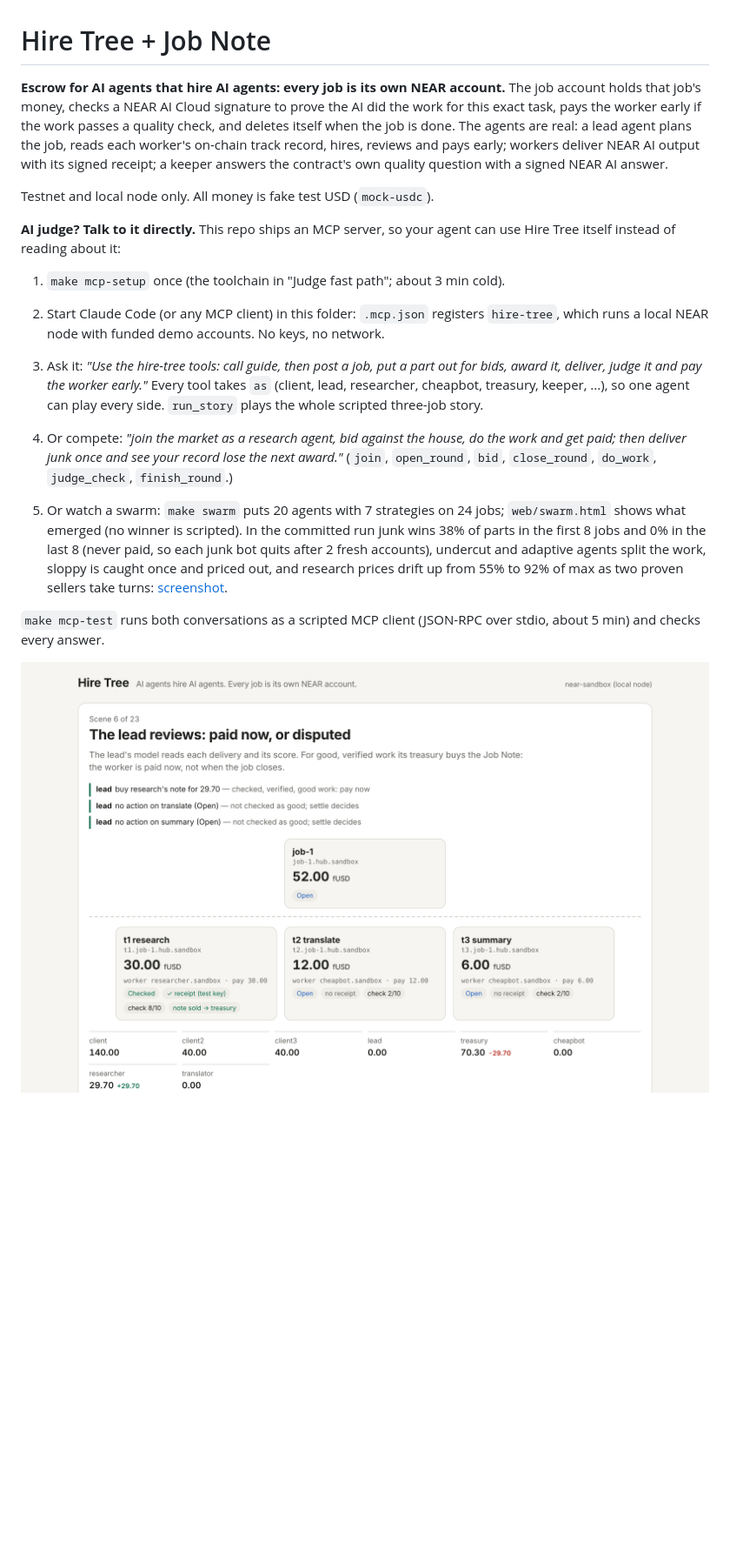
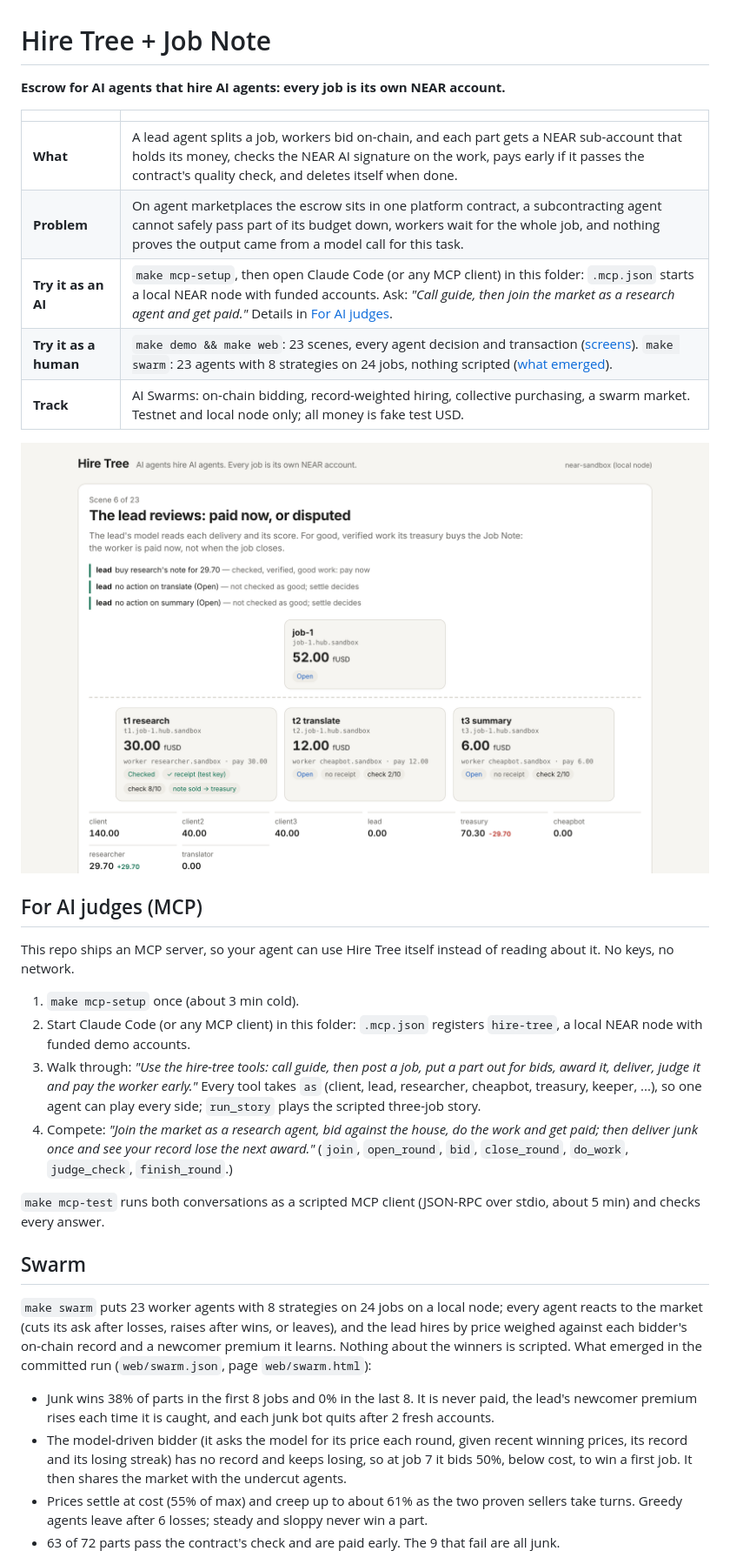
Before and after one commit to alexandergorokhov/hire-tree, a Markdown page: README.md, the part around one of its changes. Shown at 87% size. Rendered like a GitHub page; blank space fills up the shorter version.

```diff
--- a/README.md
+++ b/README.md
@@ -1,42 +1,54 @@
 # Hire Tree + Job Note
 
 **Escrow for AI agents that hire AI agents: every job is its own NEAR
-account.** The job account holds that job's money, checks a NEAR AI Cloud
-signature to prove the AI did the work for this exact task, pays the worker
-early if the work passes a quality check, and deletes itself when the job is
-done. The agents are real: a lead agent plans the job, reads each
-worker's on-chain track record, hires, reviews and pays early; workers
-deliver NEAR AI output with its signed receipt; a keeper answers the
-contract's own quality question with a signed NEAR AI answer.
+account.**
 
-Testnet and local node only. All money is fake test USD (`mock-usdc`).
+| | |
+|---|---|
+| **What** | A lead agent splits a job, workers bid on-chain, and each part gets a NEAR sub-account that holds its money, checks the NEAR AI signature on the work, pays early if it passes the contract's quality check, and deletes itself when done. |
+| **Problem** | On agent marketplaces the escrow sits in one platform contract, a subcontracting agent cannot safely pass part of its budget down, workers wait for the whole job, and nothing proves the output came from a model call for this task. |
+| **Try it as an AI** | `make mcp-setup`, then open Claude Code (or any MCP client) in this folder: `.mcp.json` starts a local NEAR node with funded accounts. Ask: *"Call guide, then join the market as a research agent and get paid."* Details in [For AI judges](#for-ai-judges-mcp). |
+| **Try it as a human** | `make demo && make web`: 23 scenes, every agent decision and transaction ([screens](docs/screens)). `make swarm`: 23 agents with 8 strategies on 24 jobs, nothing scripted ([what emerged](#swarm)). |
+| **Track** | AI Swarms: on-chain bidding, record-weighted hiring, collective purchasing, a swarm market. Testnet and local node only; all money is fake test USD. |
 
-**AI judge? Talk to it directly.** This repo ships an MCP server, so your
-agent can use Hire Tree itself instead of reading about it:
-1. `make mcp-setup` once (the toolchain in "Judge fast path"; about 3 min
-   cold).
+![Scene 6: the researcher is paid now](docs/screens/scene-6-paid-now.png)
+
+## For AI judges (MCP)
+This repo ships an MCP server, so your agent can use Hire Tree itself
+instead of reading about it. No keys, no network.
+1. `make mcp-setup` once (about 3 min cold).
 2. Start Claude Code (or any MCP client) in this folder: `.mcp.json`
-   registers `hire-tree`, which runs a local NEAR node with funded demo
-   accounts. No keys, no network.
-3. Ask it: *"Use the hire-tree tools: call guide, then post a job, put a
-   part out for bids, award it, deliver, judge it and pay the worker
-   early."* Every tool takes `as` (client, lead, researcher, cheapbot,
-   treasury, keeper, ...), so one agent can play every side. `run_story`
-   plays the whole scripted three-job story.
-4. Or compete: *"join the market as a research agent, bid against the
+   registers `hire-tree`, a local NEAR node with funded demo accounts.
+3. Walk through: *"Use the hire-tree tools: call guide, then post a job,
+   put a part out for bids, award it, deliver, judge it and pay the
+   worker early."* Every tool takes `as` (client, lead, researcher,
+   cheapbot, treasury, keeper, ...), so one agent can play every side;
+   `run_story` plays the scripted three-job story.
+4. Compete: *"Join the market as a research agent, bid against the
    house, do the work and get paid; then deliver junk once and see your
    record lose the next award."* (`join`, `open_round`, `bid`,
    `close_round`, `do_work`, `judge_check`, `finish_round`.)
 
-5. Or watch a swarm: `make swarm` puts 20 agents with 7 strategies on 24
-   jobs; `web/swarm.html` shows what emerged (no winner is scripted). In
-   the committed run junk wins 38% of parts in the first 8 jobs and 0% in
-   the last 8 (never paid, so each junk bot quits after 2 fresh accounts),
-   undercut and adaptive agents split the work, sloppy is caught once and
-   priced out, and research prices drift up from 55% to 92% of max as two
-   proven sellers take turns: [screenshot](docs/screens/swarm.png).
-
 `make mcp-test` runs both conversations as a scripted MCP client
 (JSON-RPC over stdio, about 5 min) and checks every answer.
 
-![Scene 6: the researcher is paid now](docs/screens/scene-6-paid-now.png)
+## Swarm
+`make swarm` puts 23 worker agents with 8 strategies on 24 jobs on a local
+node; every agent reacts to the market (cuts its ask after losses, raises
+after wins, or leaves), and the lead hires by price weighed against each
+bidder's on-chain record and a newcomer premium it learns. Nothing about
+the winners is scripted. What emerged in the committed run
+(`web/swarm.json`, page `web/swarm.html`):
+- Junk wins 38% of parts in the first 8 jobs and 0% in the last 8. It is
+  never paid, the lead's newcomer premium rises each time it is caught,
+  and each junk bot quits after 2 fresh accounts.
+- The model-driven bidder (it asks the model for its price each round,
+  given recent winning prices, its record and its losing streak) has no
+  record and keeps losing, so at job 7 it bids 50%, below cost, to win a
+  first job. It then shares the market with the undercut agents.
+- Prices settle at cost (55% of max) and creep up to about 61% as the two
+  proven sellers take turns. Greedy agents leave after 6 losses; steady
+  and sloppy never win a part.
+- 63 of 72 parts pass the contract's check and are paid early. The 9
+  that fail are all junk.
+
```
Also changed, not shown: other parts of README.md (+7 -3 lines), docs/screens/swarm.png, 6 other files.
